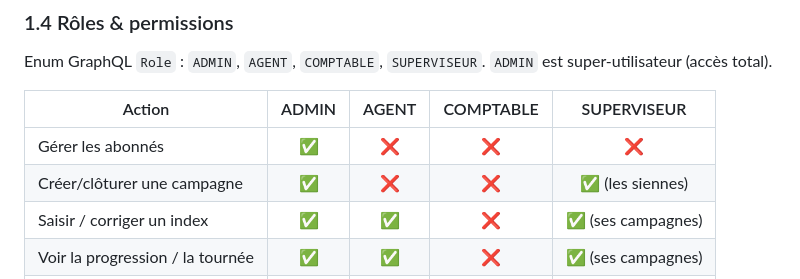
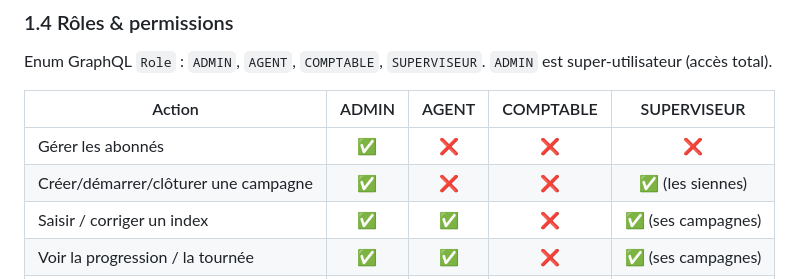
Before and after one commit to SteveElouga/SGFE-Backend, a Markdown page: docs/DOCUMENTATION_TECHNIQUE.md, the part around the change. Drawn GitHub-style.

Commit message:
docs: mentionner 'démarrer' dans le tableau des rôles (campagne)
Co-Authored-By: Claude Opus 4.8 <noreply@anthropic.com>

```diff
--- a/docs/DOCUMENTATION_TECHNIQUE.md
+++ b/docs/DOCUMENTATION_TECHNIQUE.md
@@ -57,7 +57,7 @@ Enum GraphQL `Role` : `ADMIN`, `AGENT`, `COMPTABLE`, `SUPERVISEUR`.
 | Action | ADMIN | AGENT | COMPTABLE | SUPERVISEUR |
 |---|:---:|:---:|:---:|:---:|
 | Gérer les abonnés | ✅ | ❌ | ❌ | ❌ |
-| Créer/clôturer une campagne | ✅ | ❌ | ❌ | ✅ (les siennes) |
+| Créer/démarrer/clôturer une campagne | ✅ | ❌ | ❌ | ✅ (les siennes) |
 | Saisir / corriger un index | ✅ | ✅ | ❌ | ✅ (ses campagnes) |
 | Voir la progression / la tournée | ✅ | ✅ | ❌ | ✅ (ses campagnes) |
 | Consulter/générer les factures | ✅ | ❌ | ✅ | ❌ |
```
